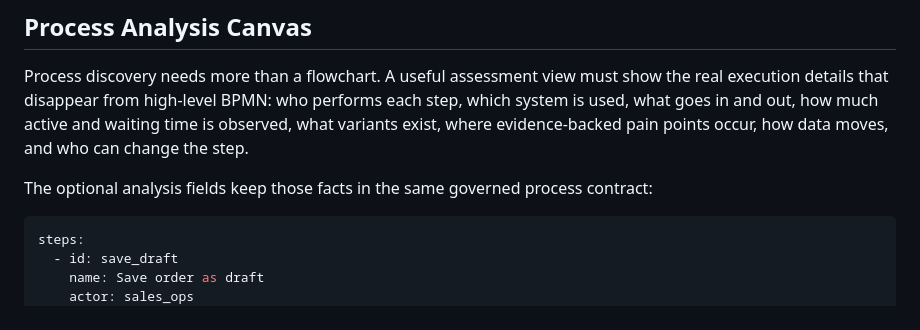
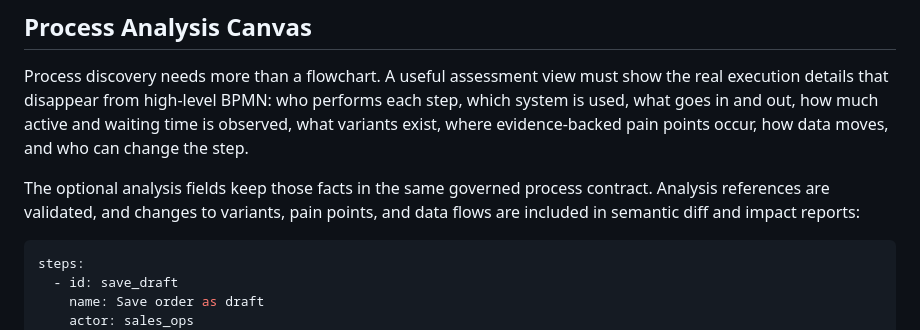
Before and after one commit to dkharlanau/process-as-code, a Markdown page: README.md, the part around the change. Rendered like a GitHub page.

Commit message:
Clarify analysis governance in README

````diff
--- a/README.md
+++ b/README.md
@@ -169,7 +169,7 @@ The source-tree schema is [`schemas/process.schema.json`](schemas/process.schema
 
 Process discovery needs more than a flowchart. A useful assessment view must show the real execution details that disappear from high-level BPMN: who performs each step, which system is used, what goes in and out, how much active and waiting time is observed, what variants exist, where evidence-backed pain points occur, how data moves, and who can change the step.
 
-The optional analysis fields keep those facts in the same governed process contract:
+The optional analysis fields keep those facts in the same governed process contract. Analysis references are validated, and changes to variants, pain points, and data flows are included in semantic diff and impact reports:
 
 ```yaml
 steps:
````
